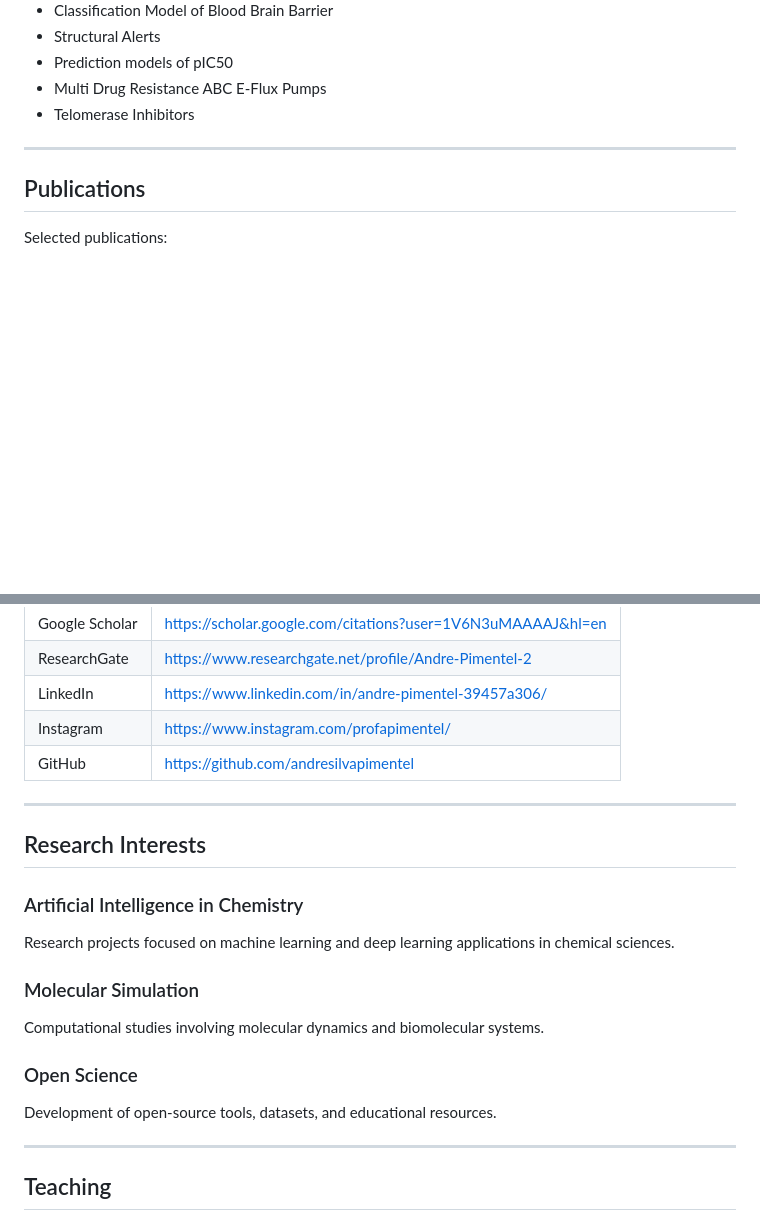
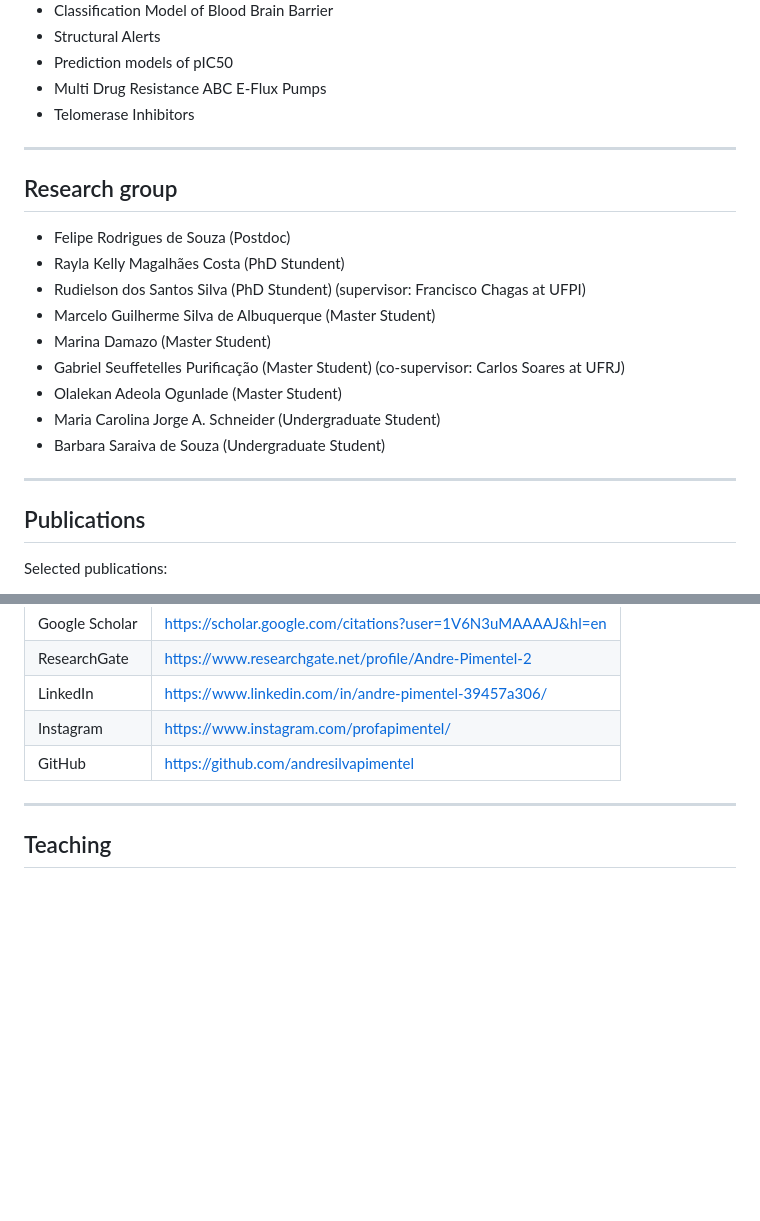
Before and after one commit to andresilvapimentel/andresilvapimentel.github.io, a Markdown page: README.md, 2 parts joined by grey strips. GitHub-like rendering; blank space fills up the shorter version.

```diff
--- a/README.md
+++ b/README.md
@@ -89,6 +89,21 @@ My research focuses on developing computational and data-driven approaches to un
 
 ---
 
+## Research group
+
+- Felipe Rodrigues de Souza (Postdoc)
+- Rayla Kelly Magalhães Costa (PhD Stundent)
+- Rudielson dos Santos Silva (PhD Stundent) (supervisor: Francisco Chagas at UFPI)
+- Marcelo Guilherme Silva de Albuquerque (Master Student)
+- Marina Damazo (Master Student)
+- Gabriel Seuffetelles Purificação (Master Student) (co-supervisor: Carlos Soares at UFRJ)
+- Olalekan Adeola Ogunlade (Master Student)
+- Maria Carolina Jorge A. Schneider (Undergraduate Student)
+- Barbara Saraiva de Souza (Undergraduate Student)
+
+
+---
+
 ## Publications
 
 Selected publications:
@@ -123,19 +138,6 @@ A complete list of publications is available through:
 | LinkedIn | https://www.linkedin.com/in/andre-pimentel-39457a306/ |
 | Instagram | https://www.instagram.com/profapimentel/ |
 | GitHub | https://github.com/andresilvapimentel |
-
----
-
-## Research Interests
-
-### Artificial Intelligence in Chemistry
-Research projects focused on machine learning and deep learning applications in chemical sciences.
-
-### Molecular Simulation
-Computational studies involving molecular dynamics and biomolecular systems.
-
-### Open Science
-Development of open-source tools, datasets, and educational resources.
 
 ---
 
```
